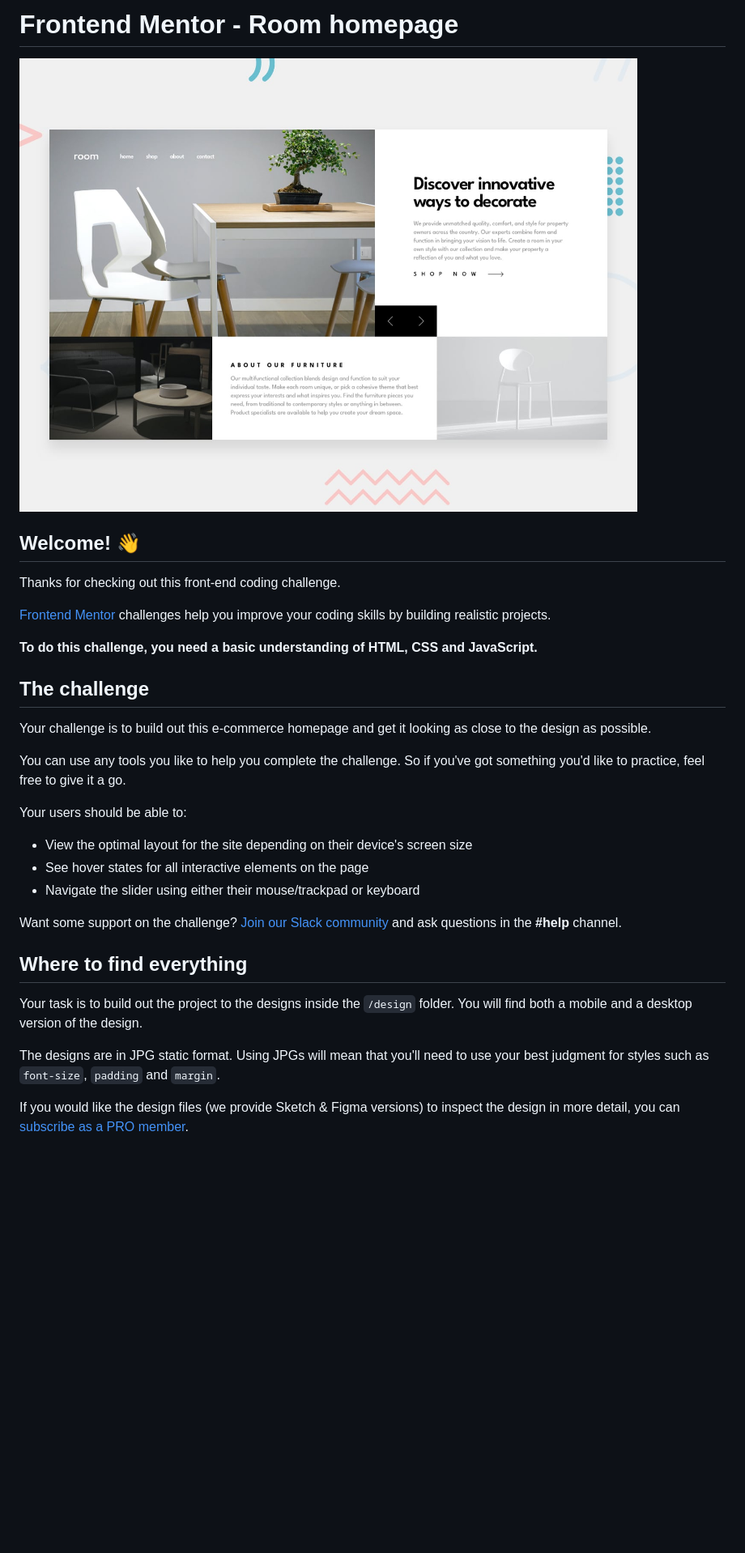
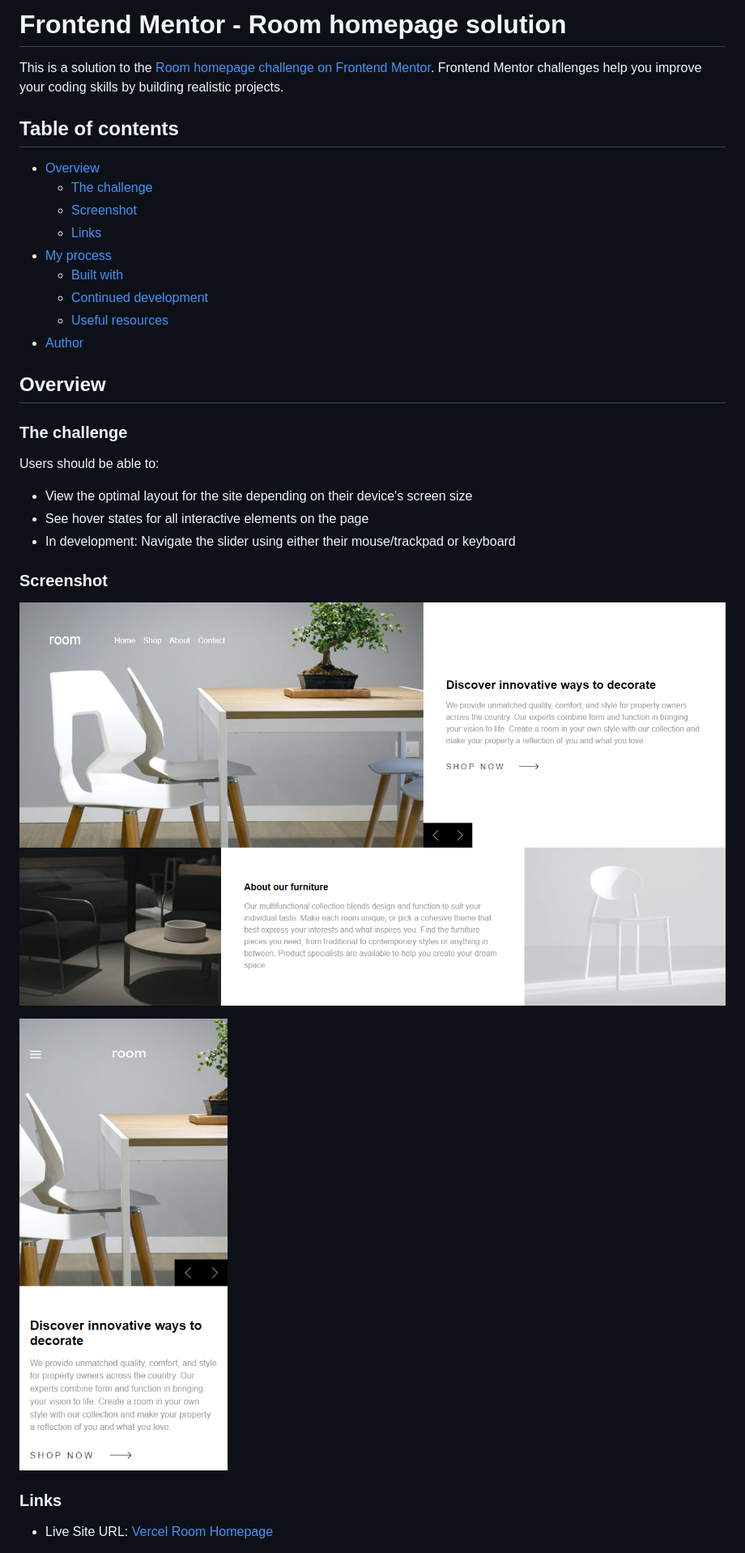
Before and after one commit to Lordbear117/frontednmentor-roomhomepage, a Markdown page: README.md, the part around the change printed below. Shown: that part at 81% size. Drawn GitHub-style; pictures changed too: images/desktop.png (added), images/mobile.png (added); blank space fills up the shorter version.

```diff
--- a/README.md
+++ b/README.md
@@ -1,34 +1,36 @@
-# Frontend Mentor - Room homepage
+# Frontend Mentor - Room homepage solution
 
-![Design preview for the Room homepage coding challenge](./design/desktop-preview.jpg)
+This is a solution to the [Room homepage challenge on Frontend Mentor](https://www.frontendmentor.io/challenges/room-homepage-BtdBY_ENq). Frontend Mentor challenges help you improve your coding skills by building realistic projects.
 
-## Welcome! 👋
+## Table of contents
 
-Thanks for checking out this front-end coding challenge.
+- [Overview](#overview)
+  - [The challenge](#the-challenge)
+  - [Screenshot](#screenshot)
+  - [Links](#links)
+- [My process](#my-process)
+  - [Built with](#built-with)
+  - [Continued development](#continued-development)
+  - [Useful resources](#useful-resources)
+- [Author](#author)
 
-[Frontend Mentor](https://www.frontendmentor.io) challenges help you improve your coding skills by building realistic projects.
+## Overview
 
-**To do this challenge, you need a basic understanding of HTML, CSS and JavaScript.**
+### The challenge
 
-## The challenge
-
-Your challenge is to build out this e-commerce homepage and get it looking as close to the design as possible.
-
-You can use any tools you like to help you complete the challenge. So if you've got something you'd like to practice, feel free to give it a go.
-
-Your users should be able to:
+Users should be able to:
 
 - View the optimal layout for the site depending on their device's screen size
 - See hover states for all interactive elements on the page
-- Navigate the slider using either their mouse/trackpad or keyboard
+- In development: Navigate the slider using either their mouse/trackpad or keyboard
 
-Want some support on the challenge? [Join our Slack community](https://www.frontendmentor.io/slack) and ask questions in the **#help** channel.
+### Screenshot
 
-## Where to find everything
+![](./images/desktop.png)
 
-Your task is to build out the project to the designs inside the `/design` folder. You will find both a mobile and a desktop version of the design.
+![](./images/mobile.png)
 
-The designs are in JPG static format. Using JPGs will mean that you'll need to use your best judgment for styles such as `font-size`, `padding` and `margin`.
+### Links
 
-If you would like the design files (we provide Sketch & Figma versions) to inspect the design in more detail, you can [subscribe as a PRO member](https://www.frontendmentor.io/pro).
+- Live Site URL: [Vercel Room Homepage](https://www.frontendmentor.io/challenges/room-homepage-BtdBY_ENq)
 
```
Also changed, not shown: other parts of README.md (+17 -51 lines), README-template.md (deleted, +0 -112 lines).
